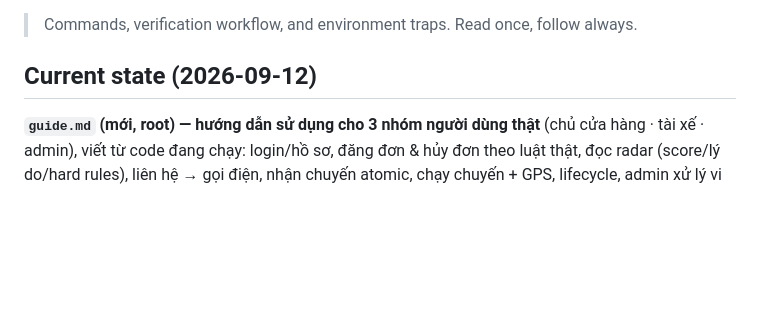
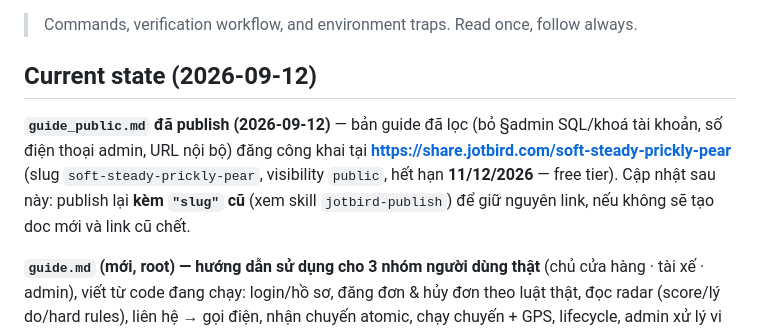
Before and after one commit to hoangsoft90/appvantai_1, a Markdown page: working.md, the part around the change. Drawn GitHub-style; blank space fills up the shorter version.

```diff
--- a/working.md
+++ b/working.md
@@ -3,6 +3,13 @@
 > Commands, verification workflow, and environment traps. Read once, follow always.
 
 ## Current state (2026-09-12)
+
+**`guide_public.md` đã publish (2026-09-12)** — bản guide đã lọc (bỏ §admin SQL/khoá
+tài khoản, số điện thoại admin, URL nội bộ) đăng công khai tại
+**https://share.jotbird.com/soft-steady-prickly-pear** (slug
+`soft-steady-prickly-pear`, visibility `public`, hết hạn **11/12/2026** — free tier).
+Cập nhật sau này: publish lại **kèm `"slug"` cũ** (xem skill `jotbird-publish`) để
+giữ nguyên link, nếu không sẽ tạo doc mới và link cũ chết.
 
 **`guide.md` (mới, root) — hướng dẫn sử dụng cho 3 nhóm người dùng thật** (chủ cửa
 hàng · tài xế · admin), viết từ code đang chạy: login/hồ sơ, đăng đơn & hủy đơn theo
```
Also changed, not shown: README.md (+4 -0 lines), guide_public.md (added, +340 -0 lines).
